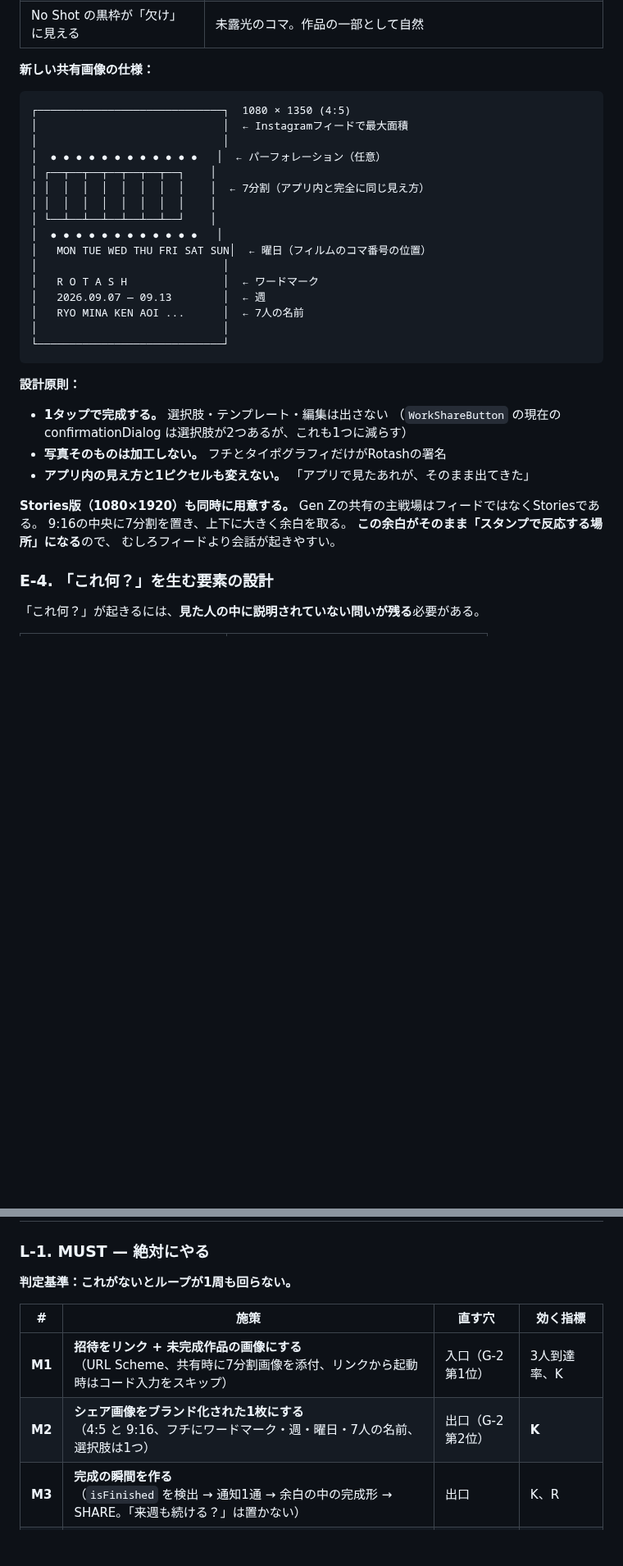
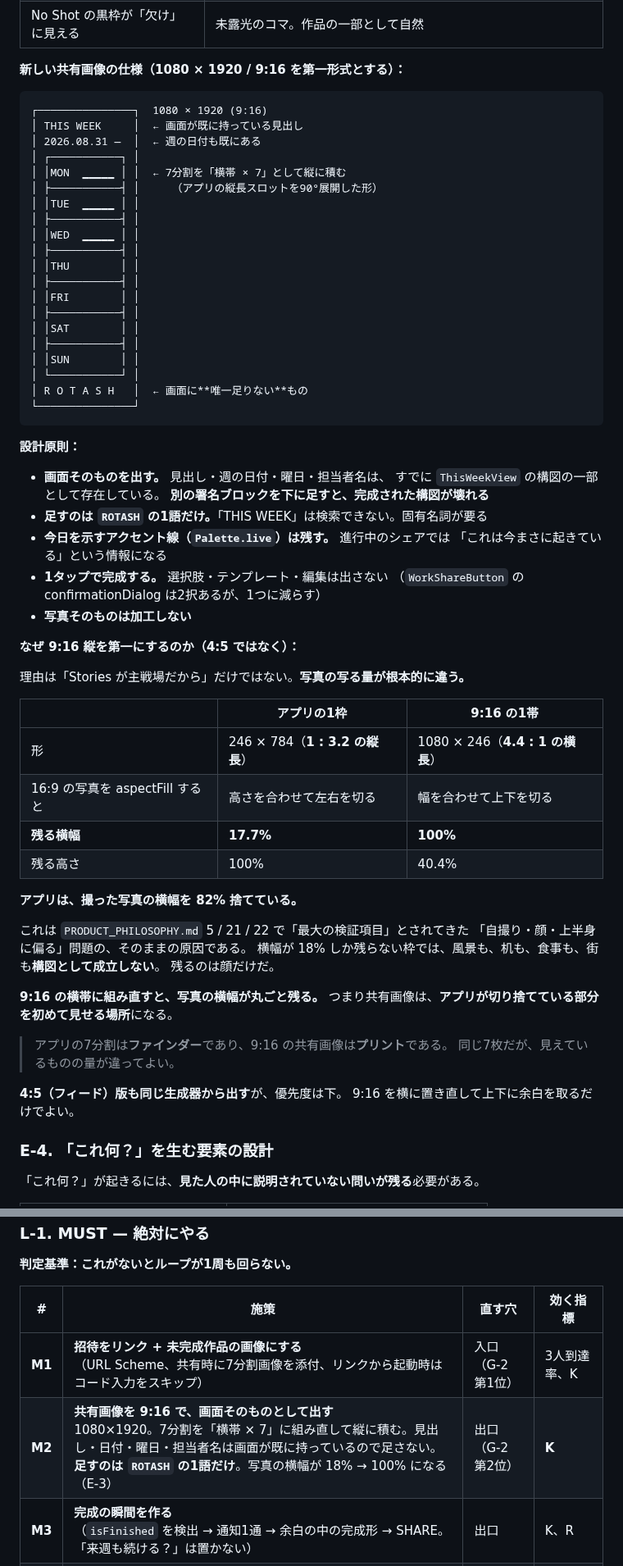
Before and after one commit to RyosukeTakaoka/Rotash, a Markdown page: docs/GROWTH_STRATEGY.md, 2 parts joined by grey strips. Shown at 82% size. Drawn GitHub-style; blank space fills up the shorter version.

Commit message:
共有画像の第一形式を 4:5 から 9:16 に変更、画面そのものを出す方針へ
実機スクリーンショットの検討により、前回の 4:5 + 署名ブロック案を撤回する。

理由1: 署名ブロックは不要だった。
見出し（THIS WEEK）・週の日付・曜日・担当者名は、すでに ThisWeekView の
構図の一部として存在している。別ブロックを下に足すと構図が壊れる。
画面に唯一足りないのは ROTASH の1語だけ（THIS WEEK は検索できない）。

理由2: 9:16 は写真の写る量が根本的に違う。

  アプリの1枠  246 x 784  = 1 : 3.2 の縦長
    16:9 写真を aspectFill → 残る横幅 17.7%
  9:16 の1帯   1080 x 246 = 4.4 : 1 の横長
    16:9 写真を aspectFill → 残る横幅 100% / 残る高さ 40.4%

アプリは撮った写真の横幅を 82% 捨てている。これは PRODUCT_PHILOSOPHY
5/21/22 で最大の検証項目とされてきた「自撮り・顔・上半身に偏る」問題の
そのままの原因であり、横幅が 18% しか残らない枠では風景・机・食事・街が
構図として成立しない。

9:16 の横帯に組み直すと写真の横幅が丸ごと残るため、共有画像は
アプリが切り捨てている部分を初めて見せる場所になる。
7分割はファインダー、9:16 の共有画像はプリントとして扱う。

なお、画面を90度そのまま回転させる案は採らない。写真が横向きに寝るうえ、
枠の 18% クロップはそのまま残るため、両方の欠点を持つことになる。
回転させるのはレイアウト（列→帯）だけで、写真は正立させる。

Co-Authored-By: Claude Opus 5 <noreply@anthropic.com>
Claude-Session: https://claude.ai/code/session_01HPgBQBWySzwbkbNWjq6e8K

````diff
--- a/docs/GROWTH_STRATEGY.md
+++ b/docs/GROWTH_STRATEGY.md
@@ -687,39 +687,69 @@ static func photoURLs(for week: RotashWeek) -> [URL] {
 | 「これ何？」が起きない | **フィルムストリップは説明不要で目を引く** |
 | No Shot の黒枠が「欠け」に見える | 未露光のコマ。作品の一部として自然 |
 
-**新しい共有画像の仕様：**
-
-```
-┌─────────────────────────────┐  1080 × 1350 (4:5)
-│                             │  ← Instagramフィードで最大面積
-│                             │
-│  ● ● ● ● ● ● ● ● ● ● ● ●   │  ← パーフォレーション（任意）
-│ ┌──┬──┬──┬──┬──┬──┬──┐    │
-│ │  │  │  │  │  │  │  │    │  ← 7分割（アプリ内と完全に同じ見え方）
-│ │  │  │  │  │  │  │  │    │
-│ └──┴──┴──┴──┴──┴──┴──┘    │
-│  ● ● ● ● ● ● ● ● ● ● ● ●   │
-│   MON TUE WED THU FRI SAT SUN│  ← 曜日（フィルムのコマ番号の位置）
-│                             │
-│   R O T A S H               │  ← ワードマーク
-│   2026.09.07 — 09.13        │  ← 週
-│   RYO MINA KEN AOI ...      │  ← 7人の名前
-│                             │
-└─────────────────────────────┘
+**新しい共有画像の仕様（1080 × 1920 / 9:16 を第一形式とする）：**
+
+```
+┌───────────────┐  1080 × 1920 (9:16)
+│ THIS WEEK     │  ← 画面が既に持っている見出し
+│ 2026.08.31 —  │  ← 週の日付も既にある
+│ ┌───────────┐ │
+│ │MON  ▁▁▁▁▁ │ │  ← 7分割を「横帯 × 7」として縦に積む
+│ ├───────────┤ │     （アプリの縦長スロットを90°展開した形）
+│ │TUE  ▁▁▁▁▁ │ │
+│ ├───────────┤ │
+│ │WED  ▁▁▁▁▁ │ │
+│ ├───────────┤ │
+│ │THU        │ │
+│ ├───────────┤ │
+│ │FRI        │ │
+│ ├───────────┤ │
+│ │SAT        │ │
+│ ├───────────┤ │
+│ │SUN        │ │
+│ └───────────┘ │
+│ R O T A S H   │  ← 画面に**唯一足りない**もの
+└───────────────┘
 ```
 
 **設計原則：**
 
+- **画面そのものを出す。** 見出し・週の日付・曜日・担当者名は、
+  すでに `ThisWeekView` の構図の一部として存在している。
+  **別の署名ブロックを下に足すと、完成された構図が壊れる**
+- **足すのは `ROTASH` の1語だけ。**「THIS WEEK」は検索できない。固有名詞が要る
+- **今日を示すアクセント線（`Palette.live`）は残す。** 進行中のシェアでは
+  「これは今まさに起きている」という情報になる
 - **1タップで完成する。** 選択肢・テンプレート・編集は出さない
-  （`WorkShareButton` の現在の confirmationDialog は選択肢が2つあるが、これも1つに減らす）
-- **写真そのものは加工しない。** フチとタイポグラフィだけがRotashの署名
-- **アプリ内の見え方と1ピクセルも変えない。** 「アプリで見たあれが、そのまま出てきた」
-
-**Stories版（1080×1920）も同時に用意する。**
-Gen Zの共有の主戦場はフィードではなくStoriesである。
-9:16の中央に7分割を置き、上下に大きく余白を取る。
-**この余白がそのまま「スタンプで反応する場所」になる**ので、
-むしろフィードより会話が起きやすい。
+  （`WorkShareButton` の confirmationDialog は2択あるが、1つに減らす）
+- **写真そのものは加工しない**
+
+**なぜ 9:16 縦を第一にするのか（4:5 ではなく）：**
+
+理由は「Stories が主戦場だから」だけではない。**写真の写る量が根本的に違う。**
+
+| | アプリの1枠 | 9:16 の1帯 |
+|---|---|---|
+| 形 | 246 × 784（**1 : 3.2 の縦長**） | 1080 × 246（**4.4 : 1 の横長**） |
+| 16:9 の写真を aspectFill すると | 高さを合わせて左右を切る | 幅を合わせて上下を切る |
+| **残る横幅** | **17.7%** | **100%** |
+| 残る高さ | 100% | 40.4% |
+
+**アプリは、撮った写真の横幅を 82% 捨てている。**
+
+これは `PRODUCT_PHILOSOPHY.md` 5 / 21 / 22 で「最大の検証項目」とされてきた
+「自撮り・顔・上半身に偏る」問題の、そのままの原因である。
+横幅が 18% しか残らない枠では、風景も、机も、食事も、街も**構図として成立しない**。
+残るのは顔だけだ。
+
+**9:16 の横帯に組み直すと、写真の横幅が丸ごと残る。**
+つまり共有画像は、**アプリが切り捨てている部分を初めて見せる場所**になる。
+
+> アプリの7分割は**ファインダー**であり、9:16 の共有画像は**プリント**である。
+> 同じ7枚だが、見えているものの量が違ってよい。
+
+**4:5（フィード）版も同じ生成器から出す**が、優先度は下。
+9:16 を横に置き直して上下に余白を取るだけでよい。
 
 ### E-4. 「これ何？」を生む要素の設計
 
@@ -1370,7 +1400,7 @@ WCG は結果指標なので、動かすためのレバーを4つ持つ。
 | # | 施策 | 直す穴 | 効く指標 |
 |---|---|---|---|
 | **M1** | **招待をリンク + 未完成作品の画像にする**<br>（URL Scheme、共有時に7分割画像を添付、リンクから起動時はコード入力をスキップ） | 入口（G-2 第1位） | 3人到達率、K |
-| **M2** | **シェア画像をブランド化された1枚にする**<br>（4:5 と 9:16、フチにワードマーク・週・曜日・7人の名前、選択肢は1つ） | 出口（G-2 第2位） | **K** |
+| **M2** | **共有画像を 9:16 で、画面そのものとして出す**<br><span style="color:var(--dim)">1080×1920。7分割を「横帯 × 7」に組み直して縦に積む。見出し・日付・曜日・担当者名は画面が既に持っているので足さない。**足すのは `ROTASH` の1語だけ**。写真の横幅が 18% → 100% になる（E-3）</span> | 出口（G-2 第2位） | **K** |
 | **M3** | **完成の瞬間を作る**<br>（`isFinished` を検出 → 通知1通 → 余白の中の完成形 → SHARE。「来週も続ける？」は置かない） | 出口 | K、R |
 | **M4** | **朝8時のローカル通知「今日は◯◯」**<br>（週の開始時に7日分予約するだけ。サーバー不要） | 日次ループ | 完成率、R |
 | **M5** | **人数を cap として扱う**<br>（定員7、`MEMBERS 3 / 7` と空き枠 `—` を文言なしで表示、1〜2人では「今日の担当」を出さない、撮影は禁止しない） | 入口・体験の成立 | 3人到達率、完成率 |
````
Also changed, not shown: docs/GO_TO_MARKET.md (+9 -4 lines).
